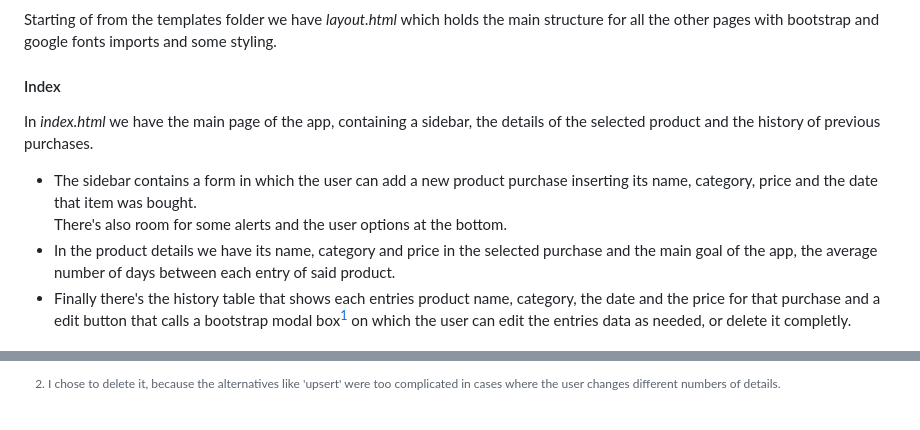
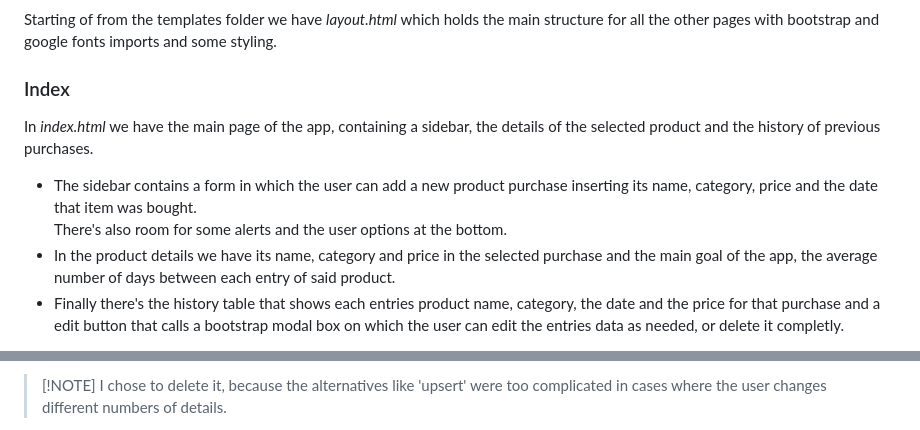
Before and after one commit to geanluiz/CS50, a Markdown page: final-project/README.md, 2 parts joined by grey strips. Rendered like a GitHub page.

```diff
--- a/final-project/README.md
+++ b/final-project/README.md
@@ -14,10 +14,10 @@ Started of by the design so I drew in figma how I wanted it to look, then used [
 ### Templates
 Starting of from the templates folder we have _layout.html_ which holds the main structure for all the other pages with bootstrap and google fonts imports and some styling.
 
-#### Index
+### Index
 In _index.html_ we have the main page of the app, containing a sidebar, the details of the selected product and the history of previous purchases.
  - The sidebar contains a form in which the user can add a new product purchase inserting its name, category, price and the date that item was bought.\
 There's also room for some alerts and the user options at the bottom.
  - In the product details we have its name, category and price in the selected purchase and the main goal of the app, the average number of days between each entry of said product.
- - Finally there's the history table that shows each entries product name, category, the date and the price for that purchase and a edit button that calls a bootstrap modal box[^1] on which the user can edit the entries data as needed, or delete it completly.
+ - Finally there's the history table that shows each entries product name, category, the date and the price for that purchase and a edit button that calls a bootstrap modal box on which the user can edit the entries data as needed, or delete it completly.
 
@@ -60,5 +60,5 @@ After that, there's a function for editing the product entry, which gets the sel
 
-[^2]: I chose to delete it, because the alternatives like 'upsert' were too complicated in cases where the user changes different numbers of details.
+>[!NOTE] I chose to delete it, because the alternatives like 'upsert' were too complicated in cases where the user changes different numbers of details.
 
 _delete_product_ simply takes the history id from passed by the form, and deletes the corresponding item from it.
 
```
Also changed, not shown: other parts of final-project/README.md (+8 -8 lines).
